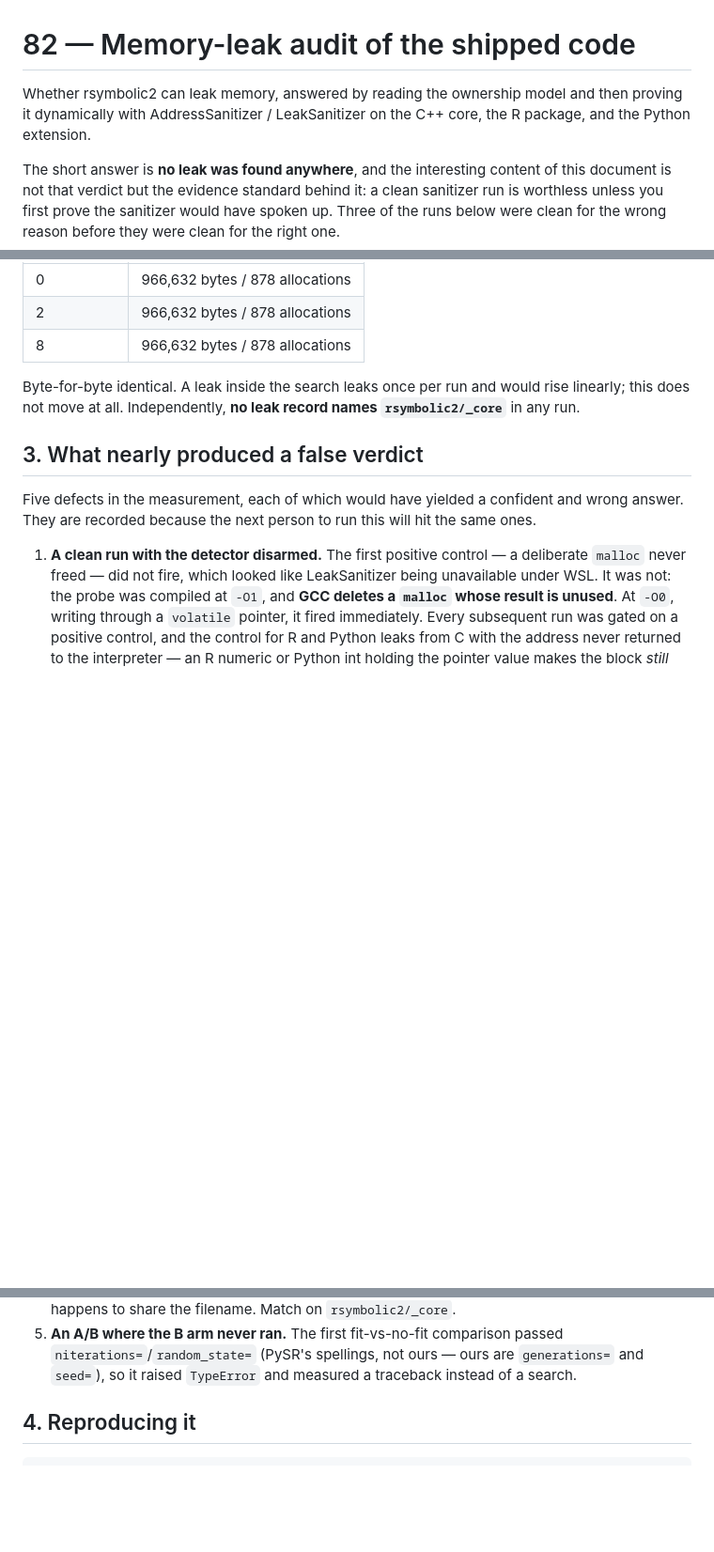
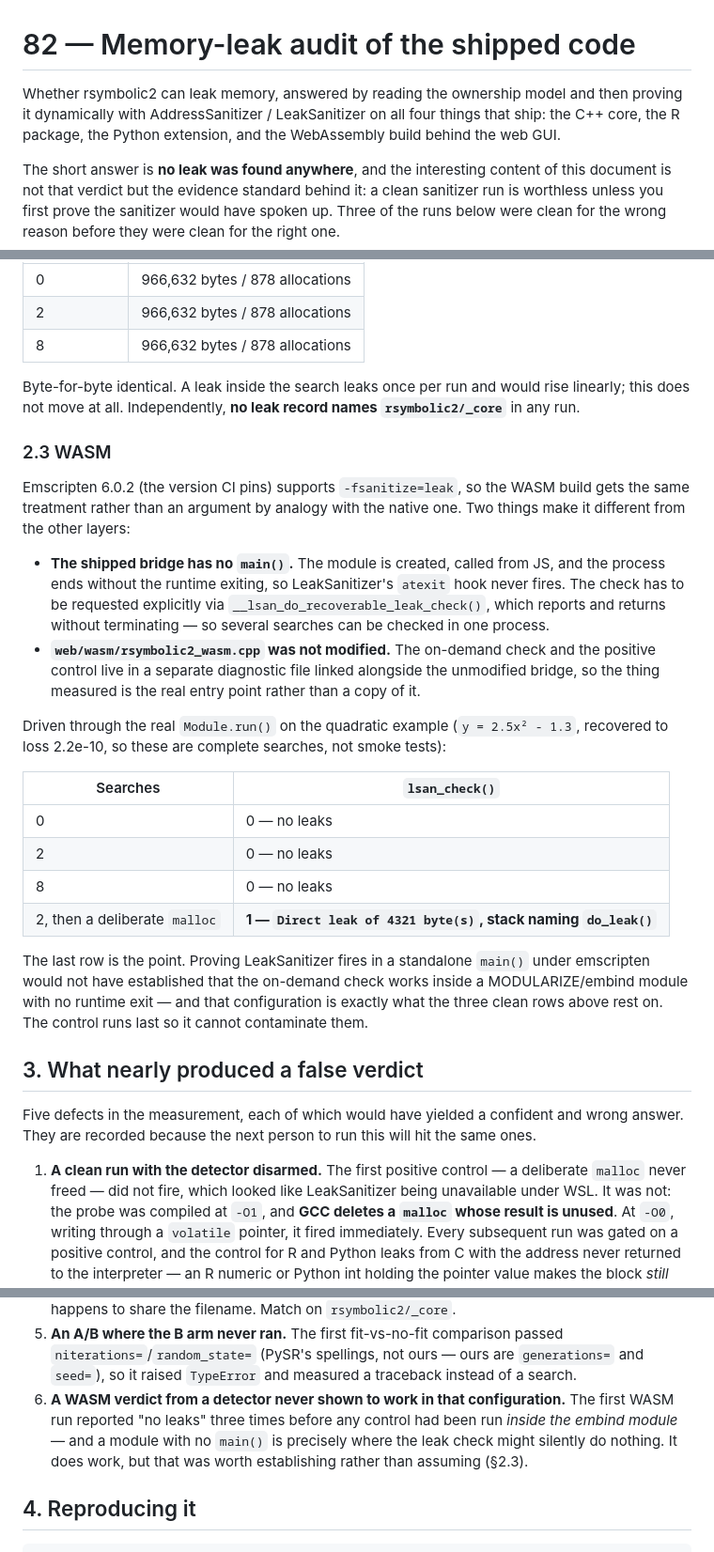
Before and after one commit to ToshihiroIguchi/rsymbolic2, a Markdown page: docs/82_memory_leak_audit.md, 3 parts joined by grey strips. Shown at 94% size. Drawn GitHub-style; blank space fills up the shorter version.

```diff
--- a/docs/82_memory_leak_audit.md
+++ b/docs/82_memory_leak_audit.md
@@ -1,8 +1,9 @@
 # 82 — Memory-leak audit of the shipped code
 
 Whether rsymbolic2 can leak memory, answered by reading the ownership model and then
-proving it dynamically with AddressSanitizer / LeakSanitizer on the C++ core, the R
-package, and the Python extension.
+proving it dynamically with AddressSanitizer / LeakSanitizer on all four things that ship:
+the C++ core, the R package, the Python extension, and the WebAssembly build behind the
+web GUI.
 
 The short answer is **no leak was found anywhere**, and the interesting content of this
 document is not that verdict but the evidence standard behind it: a clean sanitizer run
@@ -81,6 +83,36 @@ Byte-for-byte identical. A leak inside the search leaks once per run and would r
 linearly; this does not move at all. Independently, **no leak record names
 `rsymbolic2/_core`** in any run.
 
+### 2.3 WASM
+
+Emscripten 6.0.2 (the version CI pins) supports `-fsanitize=leak`, so the WASM build gets
+the same treatment rather than an argument by analogy with the native one. Two things make
+it different from the other layers:
+
+- **The shipped bridge has no `main()`.** The module is created, called from JS, and the
+  process ends without the runtime exiting, so LeakSanitizer's `atexit` hook never fires.
+  The check has to be requested explicitly via `__lsan_do_recoverable_leak_check()`, which
+  reports and returns without terminating — so several searches can be checked in one
+  process.
+- **`web/wasm/rsymbolic2_wasm.cpp` was not modified.** The on-demand check and the
+  positive control live in a separate diagnostic file linked alongside the unmodified
+  bridge, so the thing measured is the real entry point rather than a copy of it.
+
+Driven through the real `Module.run()` on the quadratic example (`y = 2.5x² - 1.3`,
+recovered to loss 2.2e-10, so these are complete searches, not smoke tests):
+
+| Searches | `lsan_check()` |
+|---|---|
+| 0 | 0 — no leaks |
+| 2 | 0 — no leaks |
+| 8 | 0 — no leaks |
+| 2, then a deliberate `malloc` | **1 — `Direct leak of 4321 byte(s)`, stack naming `do_leak()`** |
+
+The last row is the point. Proving LeakSanitizer fires in a standalone `main()` under
+emscripten would not have established that the on-demand check works inside a
+MODULARIZE/embind module with no runtime exit — and that configuration is exactly what the
+three clean rows above rest on. The control runs last so it cannot contaminate them.
+
 ## 3. What nearly produced a false verdict
 
 Five defects in the measurement, each of which would have yielded a confident and wrong
@@ -111,6 +143,11 @@ answer. They are recorded because the next person to run this will hit the same
 5. **An A/B where the B arm never ran.** The first fit-vs-no-fit comparison passed
    `niterations=`/`random_state=` (PySR's spellings, not ours — ours are `generations=`
    and `seed=`), so it raised `TypeError` and measured a traceback instead of a search.
+6. **A WASM verdict from a detector never shown to work in that configuration.** The first
+   WASM run reported "no leaks" three times before any control had been run *inside the
+   embind module* — and a module with no `main()` is precisely where the leak check might
+   silently do nothing. It does work, but that was worth establishing rather than assuming
+   (§2.3).
 
 ## 4. Reproducing it
 
```
Also changed, not shown: other parts of docs/82_memory_leak_audit.md (+27 -3 lines).
